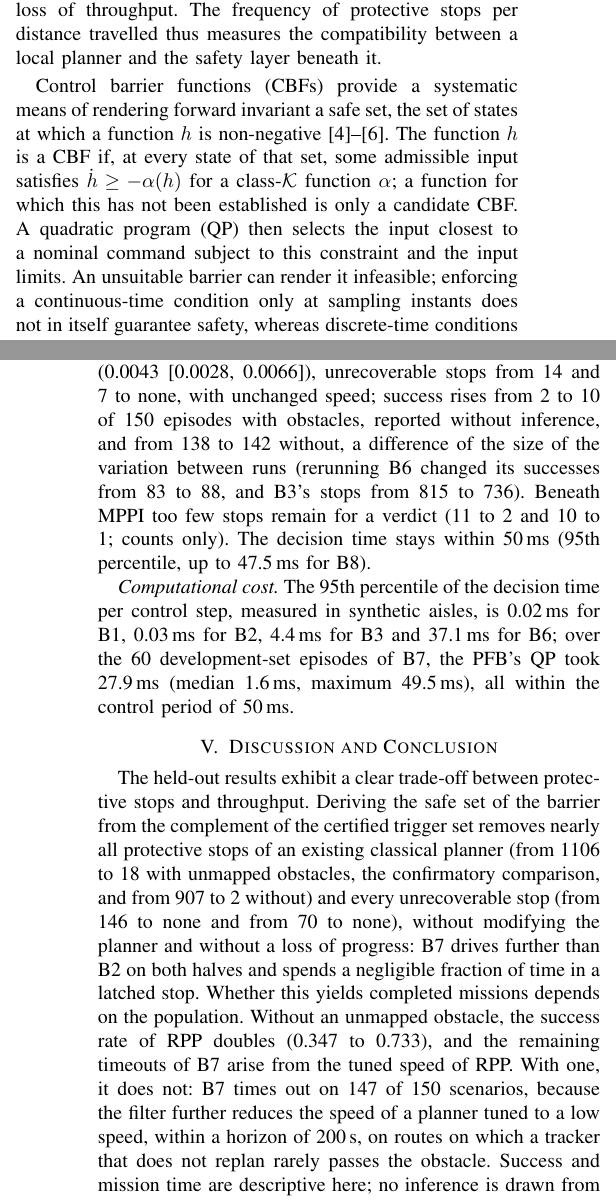
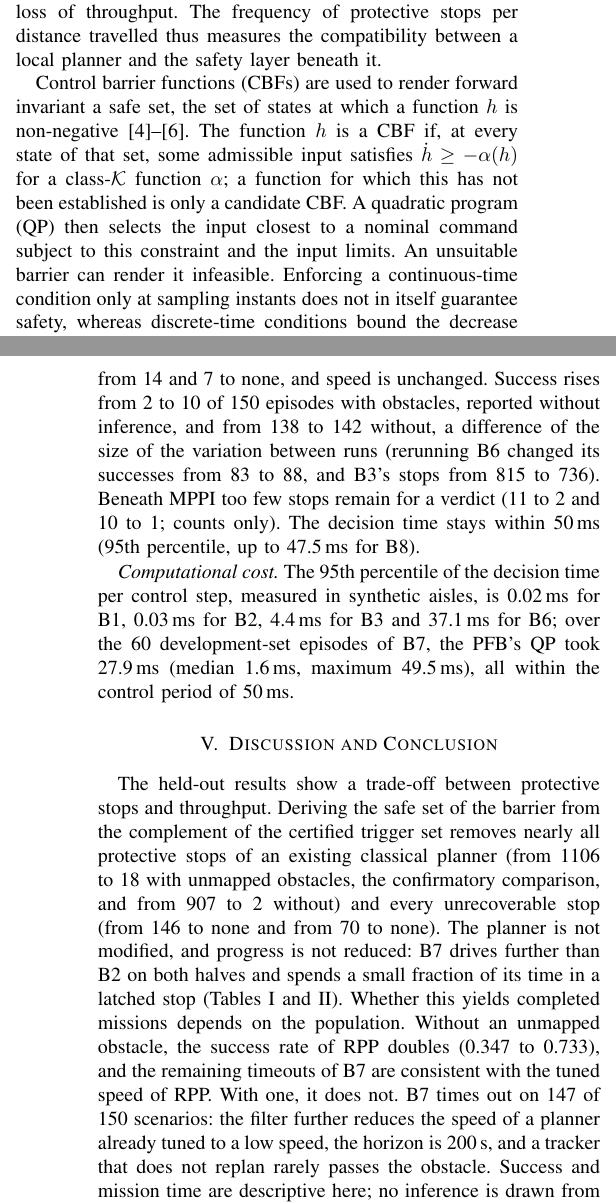
Before and after one commit to mad-7/Protective-Field-Barrier-Functions, a LaTeX paper (paper/codit2026/pfb_codit.tex): two parts of the columns of pages 1 and 6 of 6, joined at a grey line, cut so that both start at the same text. Compiled offline with pdfLaTeX.

Commit message:
CoDIT draft: prose revision (long sentences split, copula and filler wording, claim verbs matched to evidence); numbers, cites and labels unchanged
Co-Authored-By: Claude Sonnet 5.5 <noreply@anthropic.com>

```diff
--- a/paper/codit2026/pfb_codit.tex
+++ b/paper/codit2026/pfb_codit.tex
@@ -98,13 +99,12 @@ field at corners, in narrow aisles or near unmapped obstacles, each time at the
 loss of throughput. The frequency of protective stops per distance travelled thus measures the compatibility
 between a local planner and the safety layer beneath it.
 
-Control barrier functions (CBFs) provide a systematic means of rendering forward invariant a safe set, the
-set of states at which a function $h$ is non-negative \cite{ames2017cbfqp,ames2019cbf,garg2024advances}. The
+Control barrier functions (CBFs) are used to render forward invariant a safe set, the set of states at which a function $h$ is non-negative \cite{ames2017cbfqp,ames2019cbf,garg2024advances}. The
 function $h$ is a CBF if, at every state of that set, some admissible input satisfies $\dot h\ge-\alpha(h)$
 for a class-$\mathcal{K}$ function $\alpha$; a function for which this has not been established is only a
 candidate CBF. A quadratic program (QP) then selects the input closest to a nominal command subject to this
-constraint and the input limits. An unsuitable barrier can render it infeasible; enforcing a continuous-time condition only at sampling instants does not in itself guarantee
-safety, whereas discrete-time conditions bound the decrease of $h$ per step \cite{garg2024advances}. Employed
+constraint and the input limits. An unsuitable barrier can render it infeasible. Enforcing a continuous-time condition only at sampling instants
+does not in itself guarantee safety, whereas discrete-time conditions bound the decrease of $h$ per step \cite{garg2024advances}. Employed
 as a safety filter, a CBF can be placed beneath an existing planner without modifying it
 \cite{wang2022ensuring}. In mobile robotics, however, the safe set of such filters is usually defined by
 a geometric clearance to obstacles \cite{raja2024ogmcbf,zeng2025relvel}. Since this clearance bears no
@@ -378,8 +377,8 @@ field-aware MPPI planner (B8), with the tuned parameters of their hosts and an u
 comparison was proposed after the test set had been read and was declared in an amendment before the runs; each
 host was rerun beside its filtered version within one scene load, and Tables~I and~II keep the sealed results.
 Beneath DWA, stops fall from 736 to 1 with unmapped obstacles (rate ratio 0.0020, 95\,\% CI [0.0005, 0.0077]) and
-from 115 to 0 without (0.0043 [0.0028, 0.0066]), unrecoverable stops from 14 and 7 to none, with unchanged speed;
-success rises from 2 to 10 of 150 episodes with obstacles, reported without inference, and from 138 to 142 without,
+from 115 to 0 without (0.0043 [0.0028, 0.0066]). Unrecoverable stops fall from 14 and 7 to none, and speed is
+unchanged. Success rises from 2 to 10 of 150 episodes with obstacles, reported without inference, and from 138 to 142 without,
 a difference of the size of the variation between runs (rerunning B6 changed its successes from 83 to 88, and
 B3's stops from 815 to 736). Beneath MPPI too few stops
 remain for a verdict (11 to 2 and 10 to 1; counts only). The decision time stays within 50\,ms (95th percentile, up to 47.5\,ms for B8).
@@ -389,16 +388,15 @@ aisles, is 0.02\,ms for B1, 0.03\,ms for B2, 4.4\,ms for B3 and 37.1\,ms for B6;
 episodes of B7, the PFB's QP took 27.9\,ms (median 1.6\,ms, maximum 49.5\,ms), all within the control period of 50\,ms.
 
 \section{Discussion and Conclusion}
-The held-out results exhibit a clear trade-off between protective stops and throughput. Deriving the safe set
+The held-out results show a trade-off between protective stops and throughput. Deriving the safe set
 of the barrier from the complement of the certified trigger set removes nearly all protective stops of an existing
 classical planner (from 1106 to 18 with unmapped obstacles, the confirmatory comparison, and from 907 to 2 without)
-and every unrecoverable stop (from 146 to none and from 70 to none), without modifying the planner and without a
-loss of progress: B7 drives further than B2 on both halves and spends a negligible fraction of time in a latched
-stop. Whether this yields completed missions depends on the population. Without an unmapped obstacle, the success
-rate of RPP doubles (0.347 to 0.733), and the remaining timeouts of B7 arise from the tuned speed of RPP. With one,
-it does not: B7 times out on 147 of 150 scenarios, because the filter further reduces the speed of a planner tuned
-to a low speed, within a horizon of 200\,s, on routes on which a tracker that does not replan rarely passes the
-obstacle. Success and mission time are descriptive here; no inference is drawn from them. In exploratory runs, the stop
+and every unrecoverable stop (from 146 to none and from 70 to none). The planner is not modified, and progress is
+not reduced: B7 drives further than B2 on both halves and spends a small fraction of its time in a latched stop
+(Tables~\ref{tab:main} and~\ref{tab:clear}). Whether this yields completed missions depends on the population. Without an unmapped obstacle, the success
+rate of RPP doubles (0.347 to 0.733), and the remaining timeouts of B7 are consistent with the tuned speed of RPP. With one,
+it does not. B7 times out on 147 of 150 scenarios: the filter further reduces the speed of a planner already
+tuned to a low speed, the horizon is 200\,s, and a tracker that does not replan rarely passes the obstacle. Success and mission time are descriptive here; no inference is drawn from them. In exploratory runs, the stop
 removal also holds beneath DWA, which completes most routes without obstacles. The filter is optimal only
 step by step, and CBF-QPs can introduce undesirable stable equilibria \cite{reis2020undesirable,garg2024advances};
 this is a possible reading of B7's stalls near obstacles, not an established cause, as the stalls were not
```
Also changed, not shown: paper/codit2026/pfb_codit.tex (44 more changed lines).
